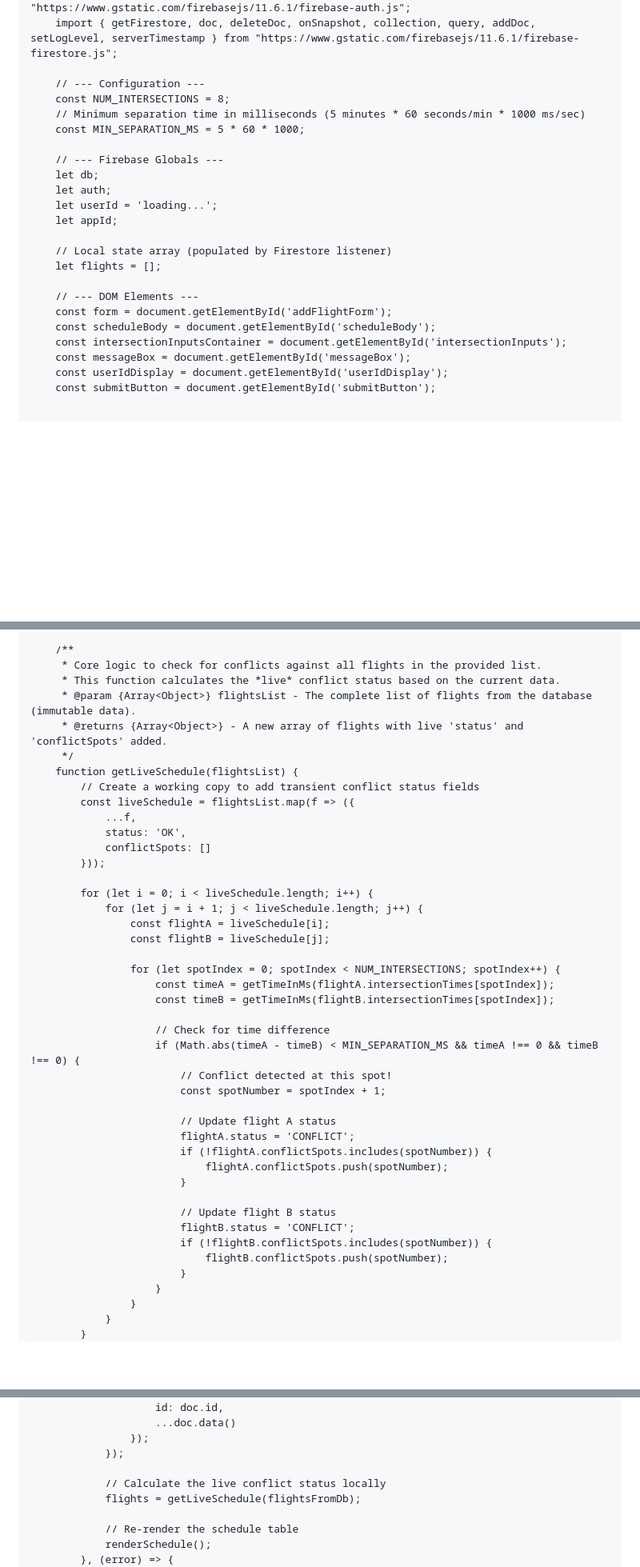
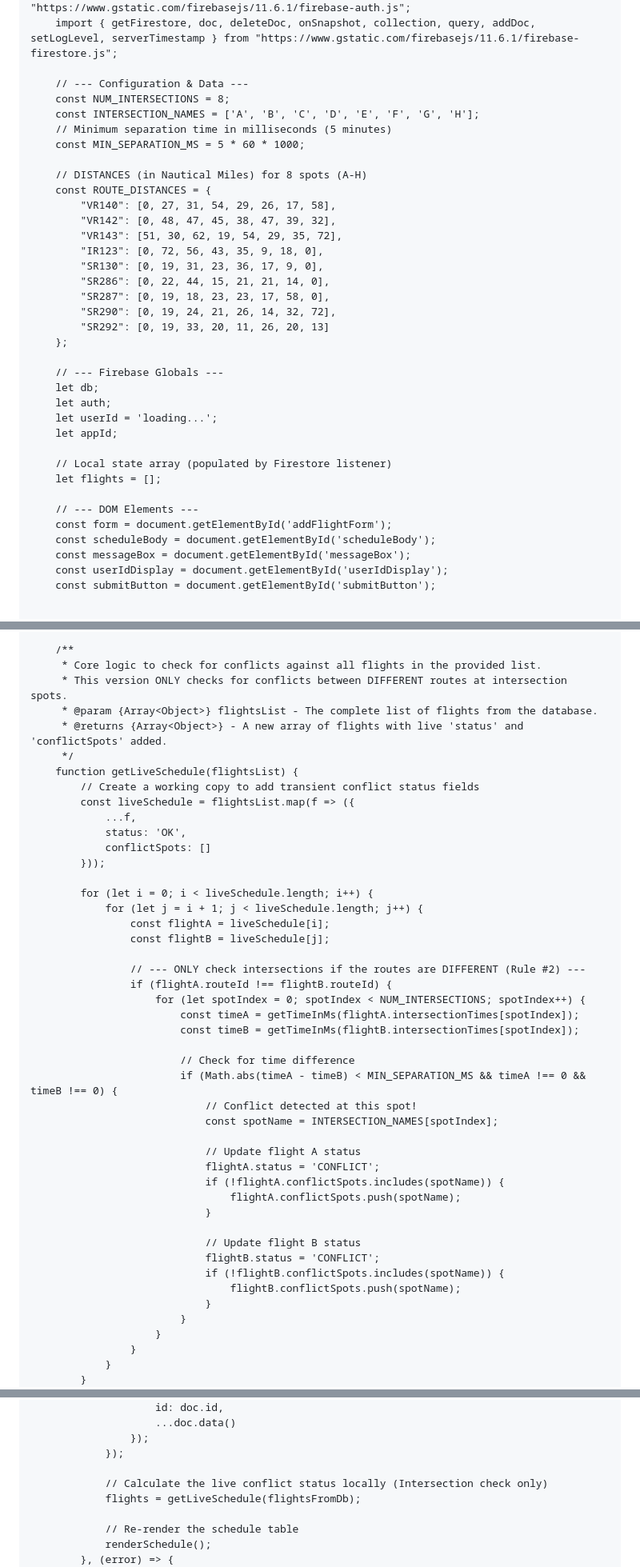
Before and after one commit to Nathanjg/AirForceSchedule, a Markdown page: README.md, 3 parts joined by grey strips. Shown at 80% size. Rendered like a GitHub page; blank space fills up the shorter version.

```diff
--- a/README.md
+++ b/README.md
@@ -76,10 +90,24 @@
         import { getAuth, signInAnonymously } from "https://www.gstatic.com/firebasejs/11.6.1/firebase-auth.js";
         import { getFirestore, doc, deleteDoc, onSnapshot, collection, query, addDoc, setLogLevel, serverTimestamp } from "https://www.gstatic.com/firebasejs/11.6.1/firebase-firestore.js";
 
-        // --- Configuration ---
+        // --- Configuration & Data ---
         const NUM_INTERSECTIONS = 8;
-        // Minimum separation time in milliseconds (5 minutes * 60 seconds/min * 1000 ms/sec)
+        const INTERSECTION_NAMES = ['A', 'B', 'C', 'D', 'E', 'F', 'G', 'H'];
+        // Minimum separation time in milliseconds (5 minutes)
         const MIN_SEPARATION_MS = 5 * 60 * 1000;
+
+        // DISTANCES (in Nautical Miles) for 8 spots (A-H)
+        const ROUTE_DISTANCES = {
+            "VR140": [0, 27, 31, 54, 29, 26, 17, 58],
+            "VR142": [0, 48, 47, 45, 38, 47, 39, 32],
+            "VR143": [51, 30, 62, 19, 54, 29, 35, 72],
+            "IR123": [0, 72, 56, 43, 35, 9, 18, 0],
+            "SR130": [0, 19, 31, 23, 36, 17, 9, 0],
+            "SR286": [0, 22, 44, 15, 21, 21, 14, 0],
+            "SR287": [0, 19, 18, 23, 23, 17, 58, 0],
+            "SR290": [0, 19, 24, 21, 26, 14, 32, 72],
+            "SR292": [0, 19, 33, 20, 11, 26, 20, 13]
+        };
 
         // --- Firebase Globals ---
         let db;
@@ -93,7 +121,6 @@
         // --- DOM Elements ---
         const form = document.getElementById('addFlightForm');
         const scheduleBody = document.getElementById('scheduleBody');
-        const intersectionInputsContainer = document.getElementById('intersectionInputs');
         const messageBox = document.getElementById('messageBox');
         const userIdDisplay = document.getElementById('userIdDisplay');
         const submitButton = document.getElementById('submitButton');
@@ -131,8 +206,8 @@
 
         /**
          * Core logic to check for conflicts against all flights in the provided list.
-         * This function calculates the *live* conflict status based on the current data.
-         * @param {Array<Object>} flightsList - The complete list of flights from the database (immutable data).
+         * This version ONLY checks for conflicts between DIFFERENT routes at intersection spots.
+         * @param {Array<Object>} flightsList - The complete list of flights from the database.
          * @returns {Array<Object>} - A new array of flights with live 'status' and 'conflictSpots' added.
          */
         function getLiveSchedule(flightsList) {
@@ -148,25 +223,28 @@
                     const flightA = liveSchedule[i];
                     const flightB = liveSchedule[j];
 
-                    for (let spotIndex = 0; spotIndex < NUM_INTERSECTIONS; spotIndex++) {
-                        const timeA = getTimeInMs(flightA.intersectionTimes[spotIndex]);
-                        const timeB = getTimeInMs(flightB.intersectionTimes[spotIndex]);
+                    // --- ONLY check intersections if the routes are DIFFERENT (Rule #2) ---
+                    if (flightA.routeId !== flightB.routeId) {
+                        for (let spotIndex = 0; spotIndex < NUM_INTERSECTIONS; spotIndex++) {
+                            const timeA = getTimeInMs(flightA.intersectionTimes[spotIndex]);
+                            const timeB = getTimeInMs(flightB.intersectionTimes[spotIndex]);
 
-                        // Check for time difference
-                        if (Math.abs(timeA - timeB) < MIN_SEPARATION_MS && timeA !== 0 && timeB !== 0) {
-                            // Conflict detected at this spot!
-                            const spotNumber = spotIndex + 1;
+                            // Check for time difference
+                            if (Math.abs(timeA - timeB) < MIN_SEPARATION_MS && timeA !== 0 && timeB !== 0) {
+                                // Conflict detected at this spot!
+                                const spotName = INTERSECTION_NAMES[spotIndex];
 
-                            // Update flight A status
-                            flightA.status = 'CONFLICT';
-                            if (!flightA.conflictSpots.includes(spotNumber)) {
-                                flightA.conflictSpots.push(spotNumber);
-                            }
+                                // Update flight A status
+                                flightA.status = 'CONFLICT';
+                                if (!flightA.conflictSpots.includes(spotName)) {
+                                    flightA.conflictSpots.push(spotName);
+                                }
 
-                            // Update flight B status
-                            flightB.status = 'CONFLICT';
-                            if (!flightB.conflictSpots.includes(spotNumber)) {
-                                flightB.conflictSpots.push(spotNumber);
+                                // Update flight B status
+                                flightB.status = 'CONFLICT';
+                                if (!flightB.conflictSpots.includes(spotName)) {
+                                    flightB.conflictSpots.push(spotName);
+                                }
                             }
                         }
                     }
@@ -334,7 +413,7 @@
                     });
                 });
 
-                // Calculate the live conflict status locally
+                // Calculate the live conflict status locally (Intersection check only)
                 flights = getLiveSchedule(flightsFromDb);
 
                 // Re-render the schedule table
```
Also changed, not shown: other parts of README.md (+127 -66 lines).
